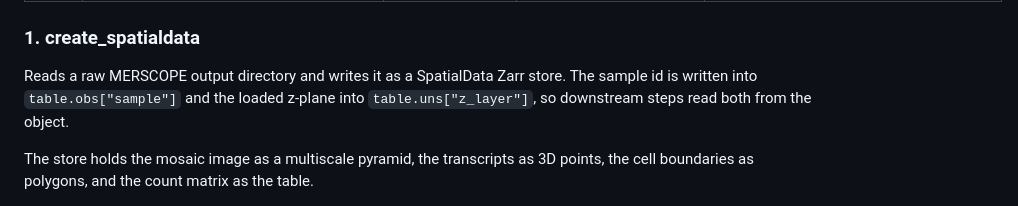
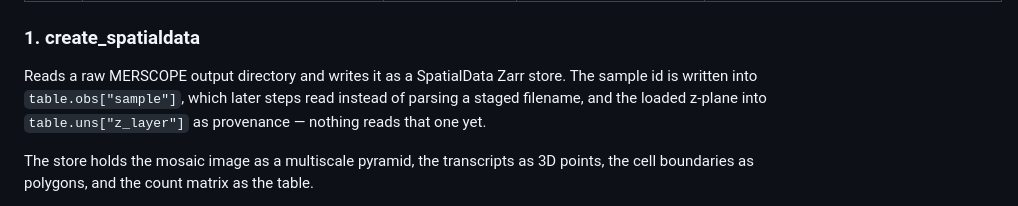
Before and after one commit to brent-biddy/merfish_testis, a Markdown page: README.md, the part around the change. GitHub-like rendering.

Commit message:
Say which of the two recorded keys is actually read
"So downstream steps read both from the object" was half true. obs["sample"]
is read -- celltype_report.qmd keys the centroid stores on it and pulls the
slide titles from it. uns["z_layer"] appears three times in the repo: the two
writes and this sentence. It stays as provenance, but the claim should not
promise a consumer that does not exist.

Co-Authored-By: Claude Opus 5 <noreply@anthropic.com>
Claude-Session: https://claude.ai/code/session_01RQDAq75J5RUcWqzTZaKScL

```diff
--- a/README.md
+++ b/README.md
@@ -103,8 +103,9 @@ filename prefixes.
 ### 1. create_spatialdata
 
 Reads a raw MERSCOPE output directory and writes it as a SpatialData Zarr store. The
-sample id is written into `table.obs["sample"]` and the loaded z-plane into
-`table.uns["z_layer"]`, so downstream steps read both from the object.
+sample id is written into `table.obs["sample"]`, which later steps read instead of
+parsing a staged filename, and the loaded z-plane into `table.uns["z_layer"]` as
+provenance — nothing reads that one yet.
 
 The store holds the mosaic image as a multiscale pyramid, the transcripts as 3D points,
 the cell boundaries as polygons, and the count matrix as the table.
```
